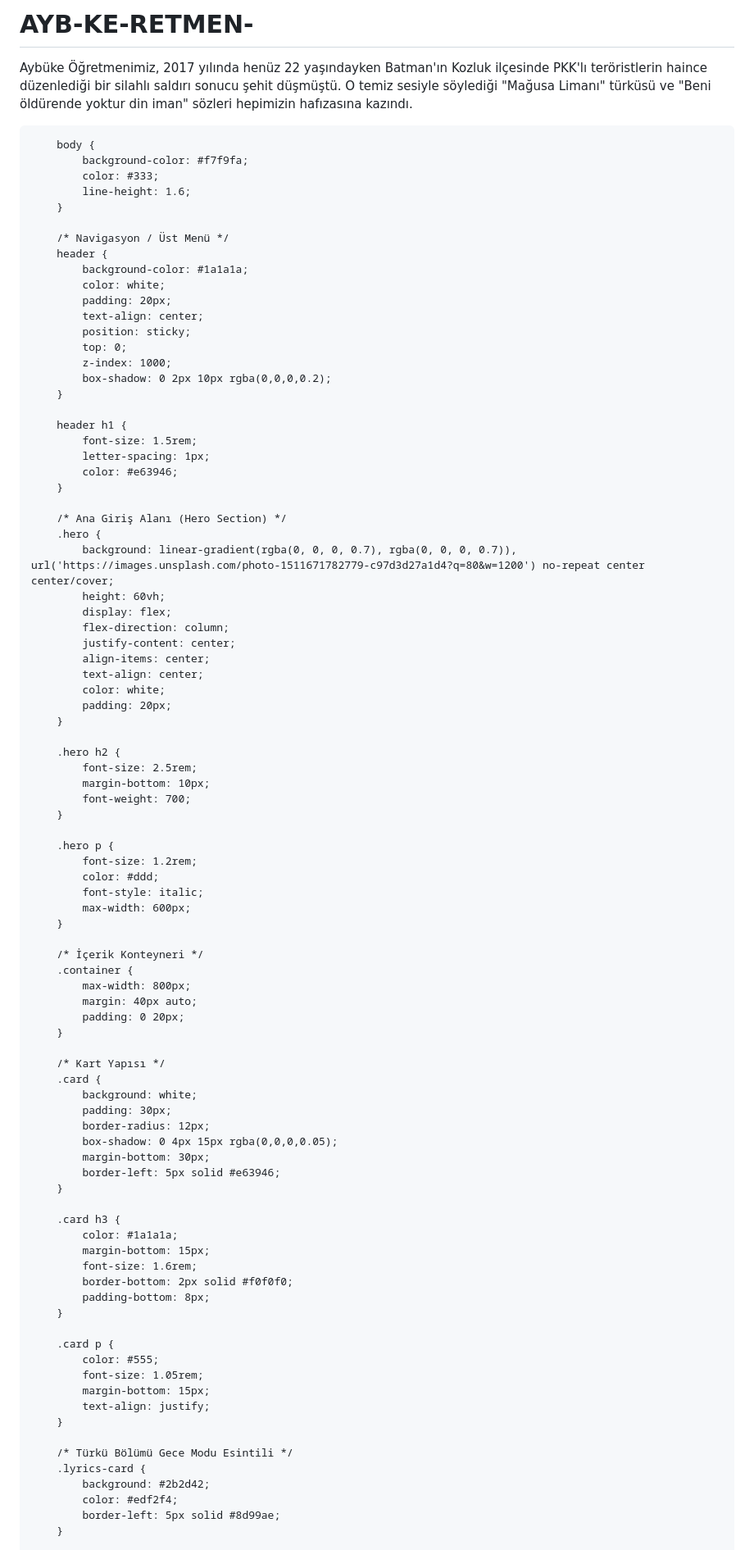
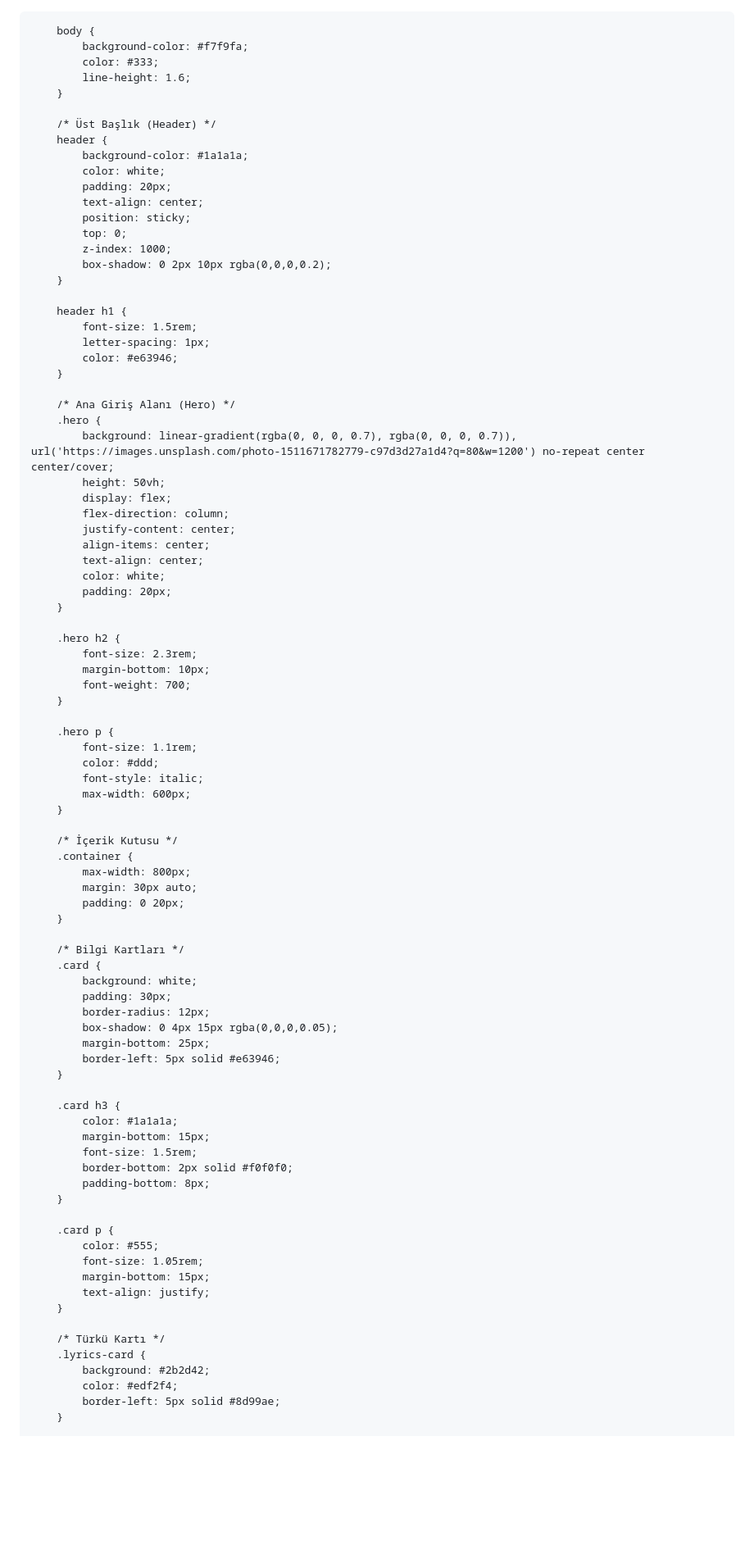
Before and after one commit to ulas91794-dev/AYB-KE-RETMEN-, a Markdown page: README.md, the part around one of its changes. Shown at 82% size. Drawn GitHub-style; blank space fills up the shorter version.

```diff
--- a/README.md
+++ b/README.md
@@ -1,5 +1,3 @@
-# AYB-KE-RETMEN-
-Aybüke Öğretmenimiz, 2017 yılında henüz 22 yaşındayken Batman'ın Kozluk ilçesinde PKK'lı teröristlerin haince düzenlediği bir silahlı saldırı sonucu şehit düşmüştü. O temiz sesiyle söylediği "Mağusa Limanı" türküsü ve "Beni öldürende yoktur din iman" sözleri hepimizin hafızasına kazındı.
 <!DOCTYPE html>
 <html lang="tr">
 <head>
@@ -21,7 +19,7 @@ Aybüke Öğretmenimiz, 2017 yılında henüz 22 yaşındayken Batman'ın Kozluk
             line-height: 1.6;
         }
 
-        /* Navigasyon / Üst Menü */
+        /* Üst Başlık (Header) */
         header {
             background-color: #1a1a1a;
             color: white;
@@ -39,10 +37,10 @@ Aybüke Öğretmenimiz, 2017 yılında henüz 22 yaşındayken Batman'ın Kozluk
             color: #e63946;
         }
 
-        /* Ana Giriş Alanı (Hero Section) */
+        /* Ana Giriş Alanı (Hero) */
         .hero {
             background: linear-gradient(rgba(0, 0, 0, 0.7), rgba(0, 0, 0, 0.7)), url('https://images.unsplash.com/photo-1511671782779-c97d3d27a1d4?q=80&w=1200') no-repeat center center/cover;
-            height: 60vh;
+            height: 50vh;
             display: flex;
             flex-direction: column;
             justify-content: center;
@@ -53,39 +51,39 @@ Aybüke Öğretmenimiz, 2017 yılında henüz 22 yaşındayken Batman'ın Kozluk
         }
 
         .hero h2 {
-            font-size: 2.5rem;
+            font-size: 2.3rem;
             margin-bottom: 10px;
             font-weight: 700;
         }
 
         .hero p {
-            font-size: 1.2rem;
+            font-size: 1.1rem;
             color: #ddd;
             font-style: italic;
             max-width: 600px;
         }
 
-        /* İçerik Konteyneri */
+        /* İçerik Kutusu */
         .container {
             max-width: 800px;
-            margin: 40px auto;
+            margin: 30px auto;
             padding: 0 20px;
         }
 
-        /* Kart Yapısı */
+        /* Bilgi Kartları */
         .card {
             background: white;
             padding: 30px;
             border-radius: 12px;
             box-shadow: 0 4px 15px rgba(0,0,0,0.05);
-            margin-bottom: 30px;
+            margin-bottom: 25px;
             border-left: 5px solid #e63946;
         }
 
         .card h3 {
             color: #1a1a1a;
             margin-bottom: 15px;
-            font-size: 1.6rem;
+            font-size: 1.5rem;
             border-bottom: 2px solid #f0f0f0;
             padding-bottom: 8px;
         }
@@ -97,7 +95,7 @@ Aybüke Öğretmenimiz, 2017 yılında henüz 22 yaşındayken Batman'ın Kozluk
             text-align: justify;
         }
 
-        /* Türkü Bölümü Gece Modu Esintili */
+        /* Türkü Kartı */
         .lyrics-card {
             background: #2b2d42;
             color: #edf2f4;
```
Also changed, not shown: other parts of README.md (+71 -3 lines).
